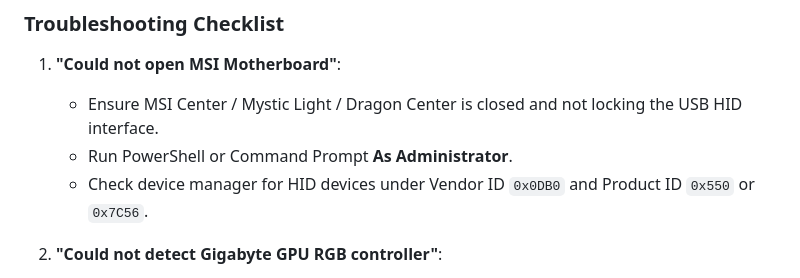
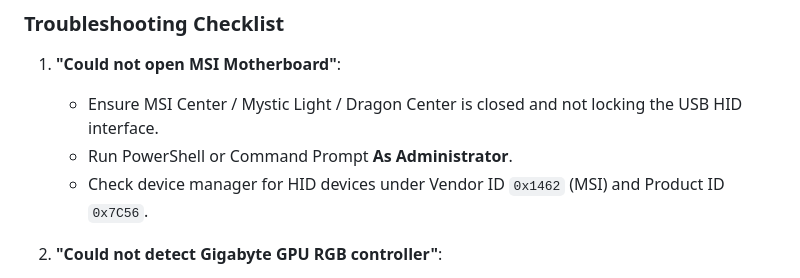
Before and after one commit to itznan/fanrgbmpgb550, a Markdown page: usage.md, the part around the change. GitHub-like rendering.

Commit message:
docs: correct MSI Vendor ID and Product ID in usage guide

```diff
--- a/usage.md
+++ b/usage.md
@@ -547,7 +547,7 @@ The MSI motherboard controller stores settings in either EEPROM (flash memory) o
 1. **"Could not open MSI Motherboard"**:
    - Ensure MSI Center / Mystic Light / Dragon Center is closed and not locking the USB HID interface.
    - Run PowerShell or Command Prompt **As Administrator**.
-   - Check device manager for HID devices under Vendor ID `0x0DB0` and Product ID `0x550` or `0x7C56`.
+   - Check device manager for HID devices under Vendor ID `0x1462` (MSI) and Product ID `0x7C56`.
 
 2. **"Could not detect Gigabyte GPU RGB controller"**:
    - Ensure official NVIDIA drivers are installed and NVAPI is accessible.
```
